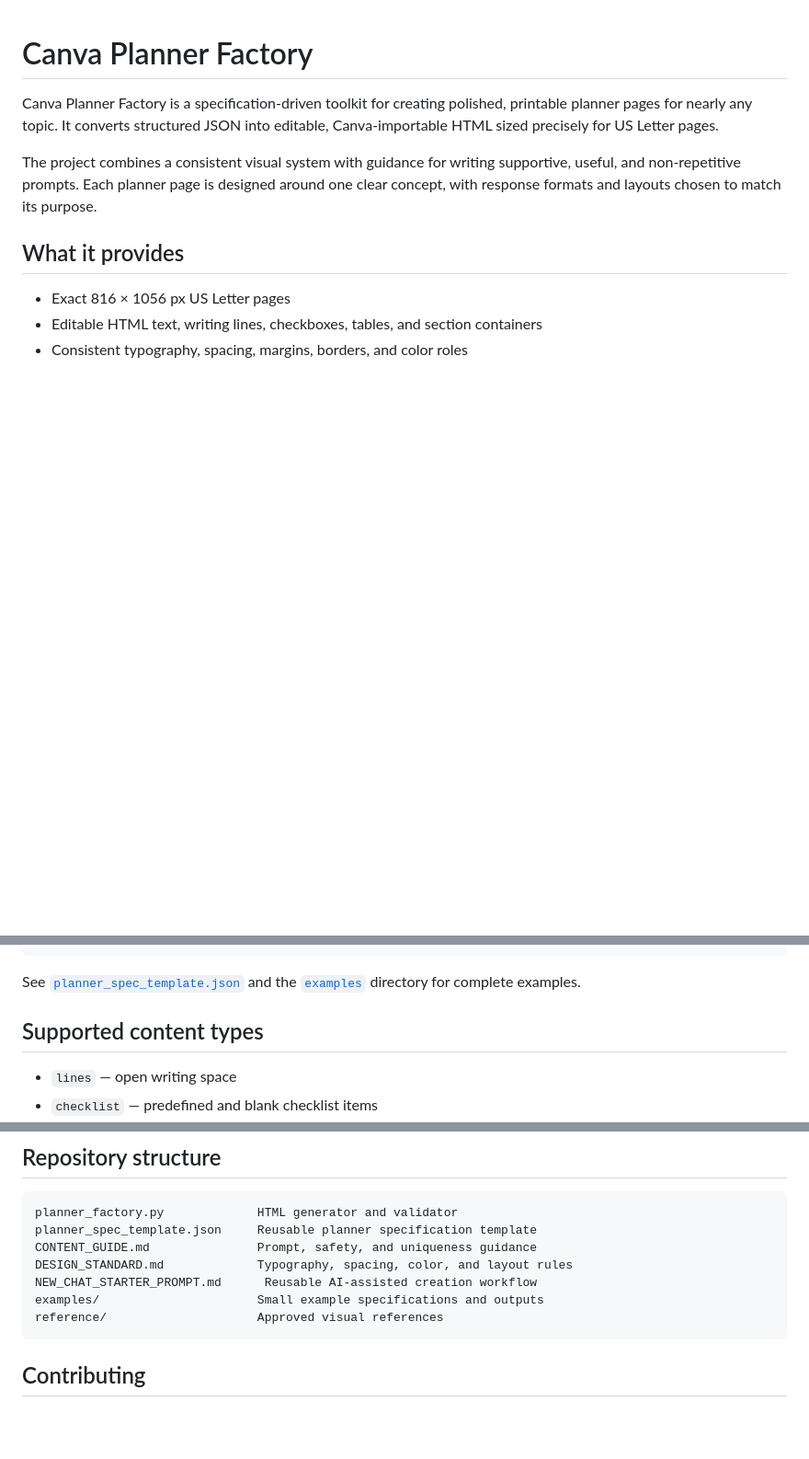
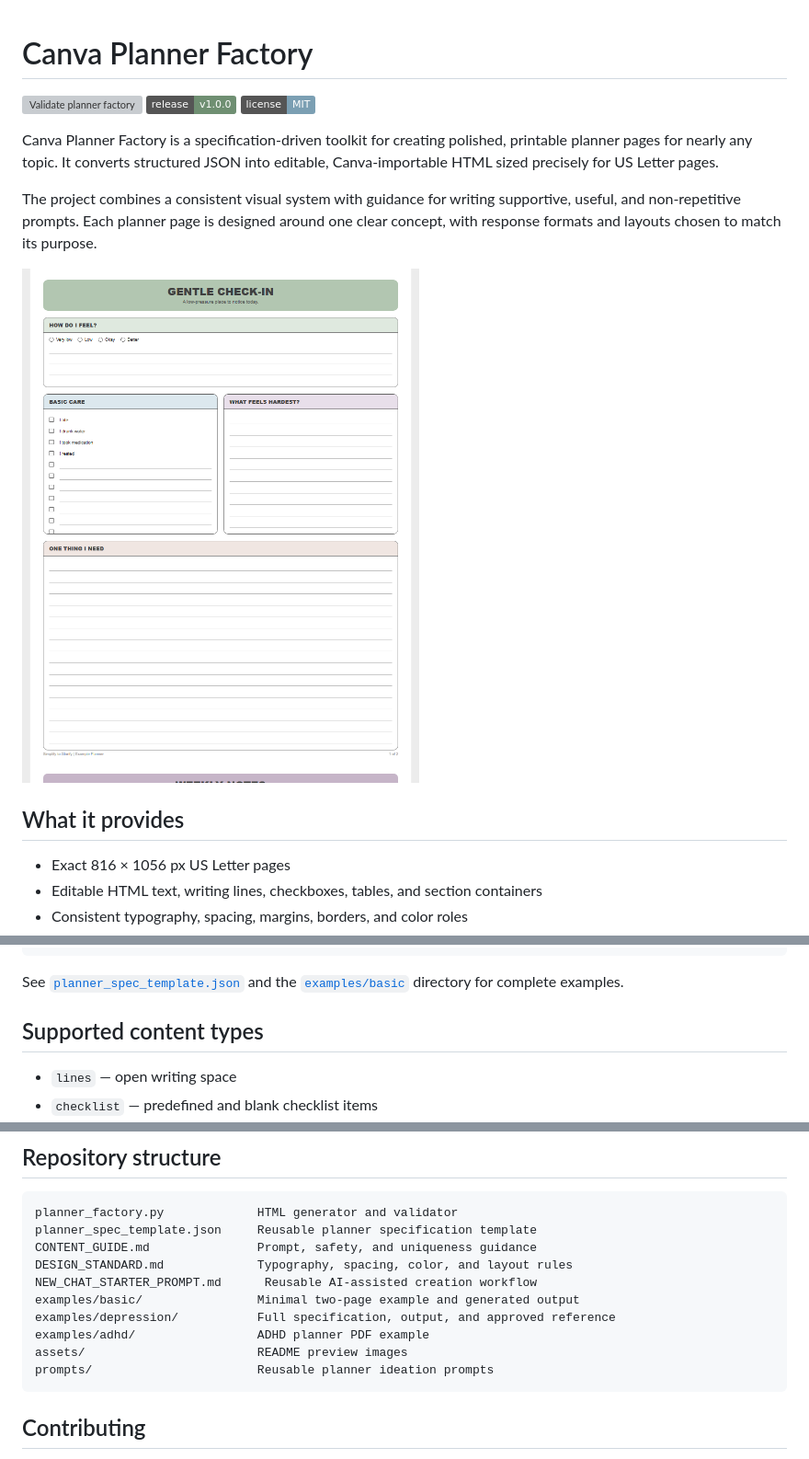
Before and after one commit to smiln32/planner-factory, a Markdown page: README.md, 3 parts joined by grey strips. Shown: that part at 92% size. GitHub-like rendering; pictures changed too: assets/planner-preview.png (added); badges without logos; blank space fills up the shorter version; grey boxes are pictures that could not be loaded.

Commit message:
Polish repository presentation and examples

````diff
--- a/README.md
+++ b/README.md
@@ -1,8 +1,12 @@
 # Canva Planner Factory
+
+[![Validate planner factory](https://github.com/smiln32/planner-pages-factory/actions/workflows/validate.yml/badge.svg)](https://github.com/smiln32/planner-pages-factory/actions/workflows/validate.yml) [![Release](https://img.shields.io/badge/release-v1.0.0-6f8f72)](https://github.com/smiln32/planner-pages-factory/releases/tag/v1.0.0) [![License: MIT](https://img.shields.io/badge/license-MIT-7b9fb3.svg)](LICENSE)
 
 Canva Planner Factory is a specification-driven toolkit for creating polished, printable planner pages for nearly any topic. It converts structured JSON into editable, Canva-importable HTML sized precisely for US Letter pages.
 
 The project combines a consistent visual system with guidance for writing supportive, useful, and non-repetitive prompts. Each planner page is designed around one clear concept, with response formats and layouts chosen to match its purpose.
+
+![Two generated planner pages showing the factory''s spacing, typography, checklists, and writing areas](assets/planner-preview.png)
 
 ## What it provides
 
@@ -65,7 +69,7 @@ A planner specification contains set-level information and a list of pages. Each
 }
 ```
 
-See [`planner_spec_template.json`](planner_spec_template.json) and the [`examples`](examples) directory for complete examples.
+See [`planner_spec_template.json`](planner_spec_template.json) and the [`examples/basic`](examples/basic) directory for complete examples.
 
 ## Supported content types
 
@@ -125,8 +129,11 @@ planner_spec_template.json     Reusable planner specification template
 CONTENT_GUIDE.md               Prompt, safety, and uniqueness guidance
 DESIGN_STANDARD.md             Typography, spacing, color, and layout rules
 NEW_CHAT_STARTER_PROMPT.md      Reusable AI-assisted creation workflow
-examples/                      Small example specifications and outputs
-reference/                     Approved visual references
+examples/basic/                Minimal two-page example and generated output
+examples/depression/           Full specification, output, and approved reference
+examples/adhd/                 ADHD planner PDF example
+assets/                        README preview images
+prompts/                       Reusable planner ideation prompts
 ```
 
 ## Contributing
````
Also changed, not shown: NEW_CHAT_STARTER_PROMPT.md (+1 -1 lines), 18 other files.
